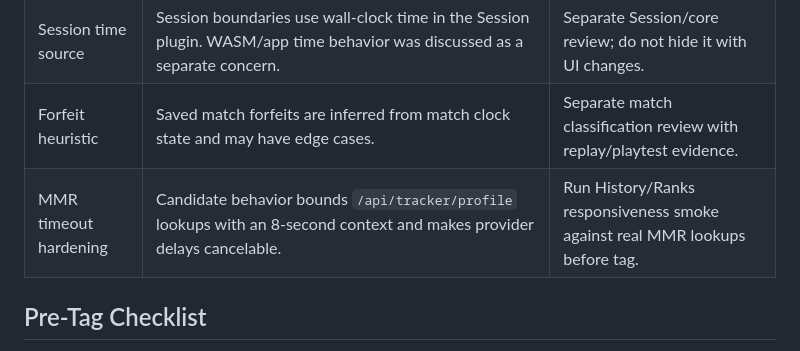
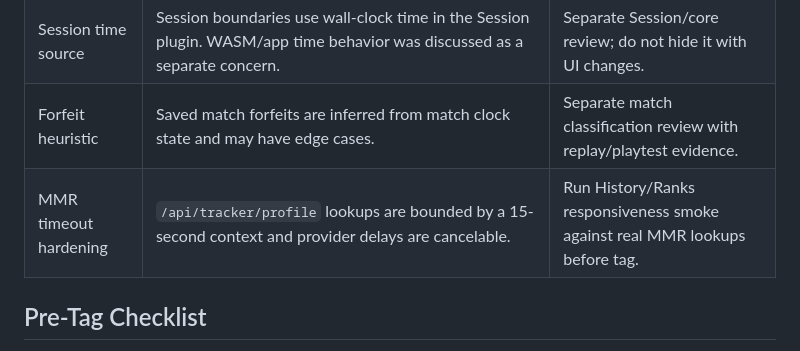
Before and after one commit to erosas/OOF_RL, a Markdown page: docs/dev/release-readiness.md, the part around the change. Rendered like a GitHub page.

```diff
--- a/docs/dev/release-readiness.md
+++ b/docs/dev/release-readiness.md
@@ -27,7 +27,7 @@ These risks are not fixed by the pre-tag cleanup branch. Do not present them as
 | Replay touch-counting | Live replay mode can still display touch totals from replay-time events. Confirm whether replay-mode touches can pollute saved History or Session stats in normal release use. | Separate data/stat collection fix or severity decision. |
 | Session time source | Session boundaries use wall-clock time in the Session plugin. WASM/app time behavior was discussed as a separate concern. | Separate Session/core review; do not hide it with UI changes. |
 | Forfeit heuristic | Saved match forfeits are inferred from match clock state and may have edge cases. | Separate match classification review with replay/playtest evidence. |
-| MMR timeout hardening | Candidate behavior bounds `/api/tracker/profile` lookups with an 8-second context and makes provider delays cancelable. | Run History/Ranks responsiveness smoke against real MMR lookups before tag. |
+| MMR timeout hardening | `/api/tracker/profile` lookups are bounded by a 15-second context and provider delays are cancelable. | Run History/Ranks responsiveness smoke against real MMR lookups before tag. |
 
 ## Pre-Tag Checklist
 
```
Also changed, not shown: docs/dev/mmr-providers.md (+5 -4 lines), docs/dev/plugin-ownership.md (+1 -1 lines).
